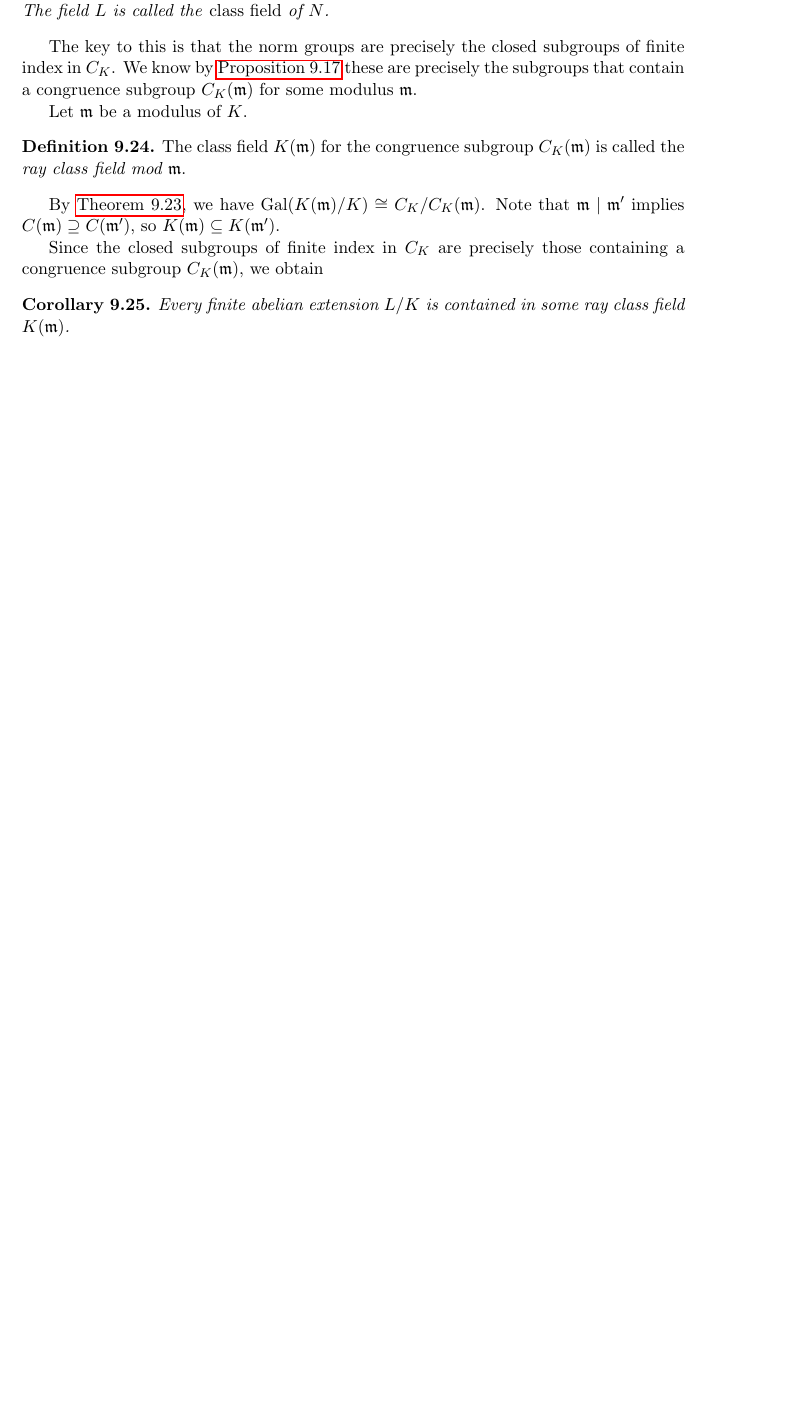
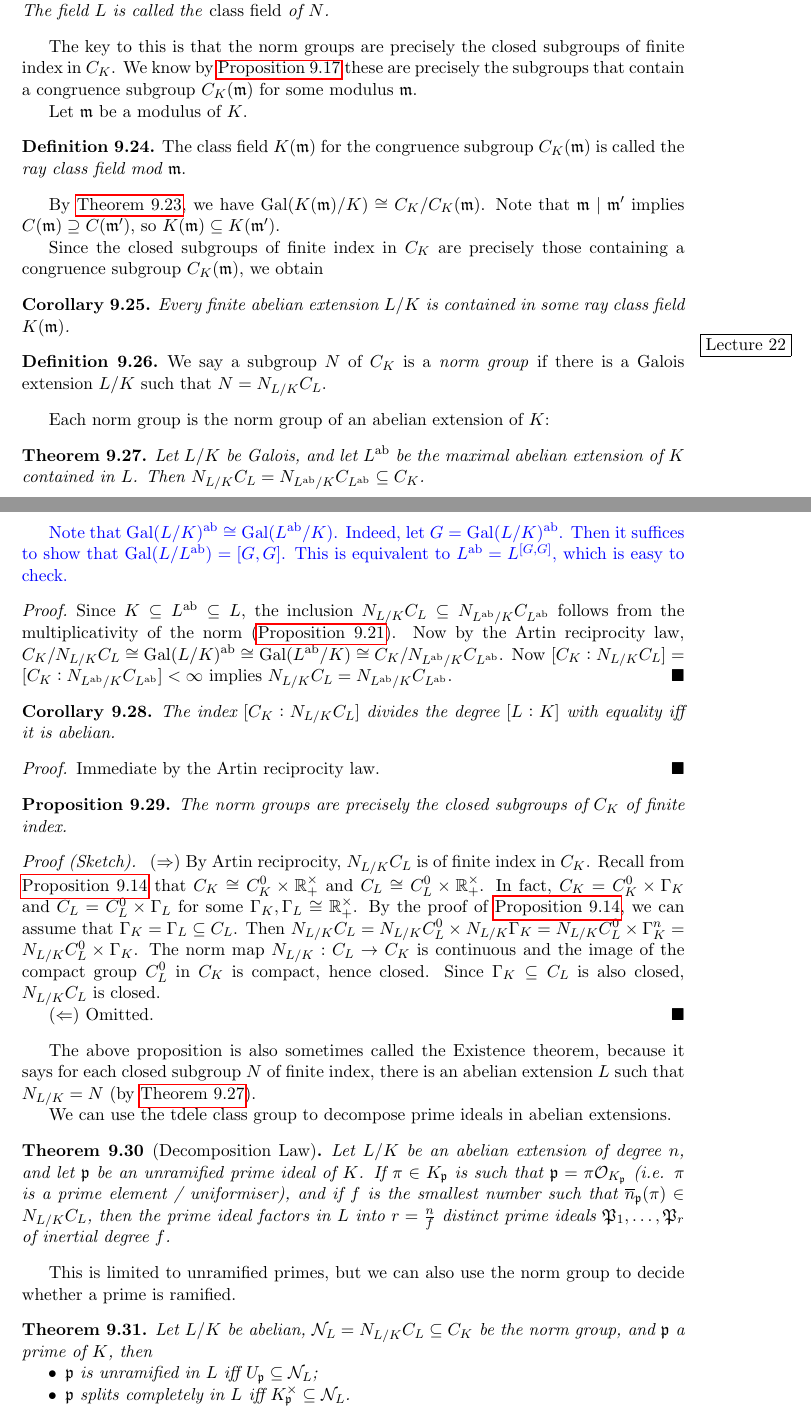
Before and after one commit to mlyean/part-iii-algebraic-number-theory, a LaTeX document (main.tex): part of page 48 of 48 before the commit and two parts of pages 48 and 49 of 50 after it, the two joined at a grey line, cut so that both start at the same text, the shorter picture padded with empty space. Compiled offline with pdfLaTeX.

Commit message:
Lecture 22

```diff
--- a/main.tex
+++ b/main.tex
@@ -2111,3 +2111,51 @@ Since the closed subgroups of finite index in $C_K$ are precisely those containi
     Every finite abelian extension $L/K$ is contained in some ray class field $K(\fm)$.
 \end{corollary}
 
+\begin{definition}\label{def:9_26}
+\marginpar{\fbox{Lecture 22}}
+    We say a subgroup $N$ of $C_K$ is a \emph{norm group} if there is a Galois extension $L/K$ such that $N = N_{L/K} C_L$.
+\end{definition}
+
+Each norm group is the norm group of an abelian extension of $K$:
+\begin{theorem}\label{thm:9_27}
+    Let $L/K$ be Galois, and let $L^\ab$ be the maximal abelian extension of $K$ contained in $L$. Then $N_{L/K} C_L = N_{L^\ab / K} C_{L^\ab} \subseteq C_K$.
+\end{theorem}
+{\color{blue}
+    Note that $\Gal(L/K)^\ab \cong \Gal(L^\ab/K)$. Indeed, let $G = \Gal(L/K)^\ab$. Then it suffices to show that $\Gal(L/L^\ab) = [G,G]$. This is equivalent to $L^\ab = L^{[G,G]}$, which is easy to check.
+}
+\begin{proof}
+    Since $K \subseteq L^\ab \subseteq L$, the inclusion $N_{L/K} C_L \subseteq N_{L^\ab / K} C_{L^\ab}$ follows from the multiplicativity of the norm (\autoref{prop:9_21}). Now by the Artin reciprocity law, $C_K / N_{L/K} C_L \cong \Gal(L/K)^\ab \cong \Gal(L^\ab / K) \cong C_K / N_{L^\ab / K} C_{L^\ab}$. Now $[C_K : N_{L/K} C_L] = [C_K : N_{L^\ab/K} C_{L^\ab}] < \infty$ implies $N_{L/K} C_L = N_{L^\ab / K} C_{L^\ab}$.
+\end{proof}
+
+\begin{corollary}\label{cor:9_28}
+    The index $[C_K : N_{L/K} C_L]$ divides the degree $[L:K]$ with equality iff it is abelian.
+\end{corollary}
+\begin{proof}
+    Immediate by the Artin reciprocity law.
+\end{proof}
+
+\begin{proposition}\label{prop:9_29}
+    The norm groups are precisely the closed subgroups of $C_K$ of finite index.
+\end{proposition}
+\begin{proof}[Proof (Sketch)]\phantom{}
+    ($\Rightarrow$) By Artin reciprocity, $N_{L/K} C_L$ is of finite index in $C_K$. Recall from \autoref{prop:9_14} that $C_K \cong C_K^0 \times \RR_+^\times$ and $C_L \cong C_L^0 \times \RR_+^\times$. In fact, $C_K = C_K^0 \times \Gamma_K$ and $C_L = C_L^0 \times \Gamma_L$ for some $\Gamma_K, \Gamma_L \cong \RR_+^\times$. By the proof of \autoref{prop:9_14}, we can assume that $\Gamma_K = \Gamma_L \subseteq C_L$. Then $N_{L/K} C_L = N_{L/K} C_L^0 \times N_{L/K} \Gamma_K = N_{L/K} C_L^0 \times \Gamma_K^n = N_{L/K} C_L^0 \times \Gamma_K$. The norm map $N_{L/K} : C_L \to C_K$ is continuous and the image of the compact group $C_L^0$ in $C_K$ is compact, hence closed. Since $\Gamma_K \subseteq C_L$ is also closed, $N_{L/K} C_L$ is closed.
+
+    ($\Leftarrow$) Omitted.
+\end{proof}
+
+The above proposition is also sometimes called the Existence theorem, because it says for each closed subgroup $N$ of finite index, there is an abelian extension $L$ such that $N_{L/K} = N$ (by \autoref{thm:9_27}).
+
+We can use the tdele class group to decompose prime ideals in abelian extensions.
+
+\begin{theorem}[Decomposition Law]\label{thm:9_30}
+    Let $L/K$ be an abelian extension of degree $n$, and let $\fp$ be an unramified prime ideal of $K$. If $\pi \in K_\fp$ is such that $\fp = \pi \cO_{K_\fp}$ (i.e. $\pi$ is a prime element / uniformiser), and if $f$ is the smallest number such that $\overline{n}_\fp(\pi) \in N_{L/K} C_L$, then the prime ideal factors in $L$ into $r = \frac{n}{f}$ distinct prime ideals $\cp_1, \ldots, \cp_r$ of inertial degree $f$.
+\end{theorem}
+
+This is limited to unramified primes, but we can also use the norm group to decide whether a prime is ramified.
+
+\begin{theorem}\label{thm:9_31}
+    Let $L/K$ be abelian, $\cN_L = N_{L/K} C_L \subseteq C_K$ be the norm group, and $\fp$ a prime of $K$, then
+    \begin{itemize}
+        \item $\fp$ is unramified in $L$ iff $U_\fp \subseteq \cN_L$;
+        \item $\fp$ splits completely in $L$ iff $K_\fp^\times \subseteq \cN_L$.
+    \end{itemize}
```
Also changed, not shown: main.tex (22 more changed lines).
